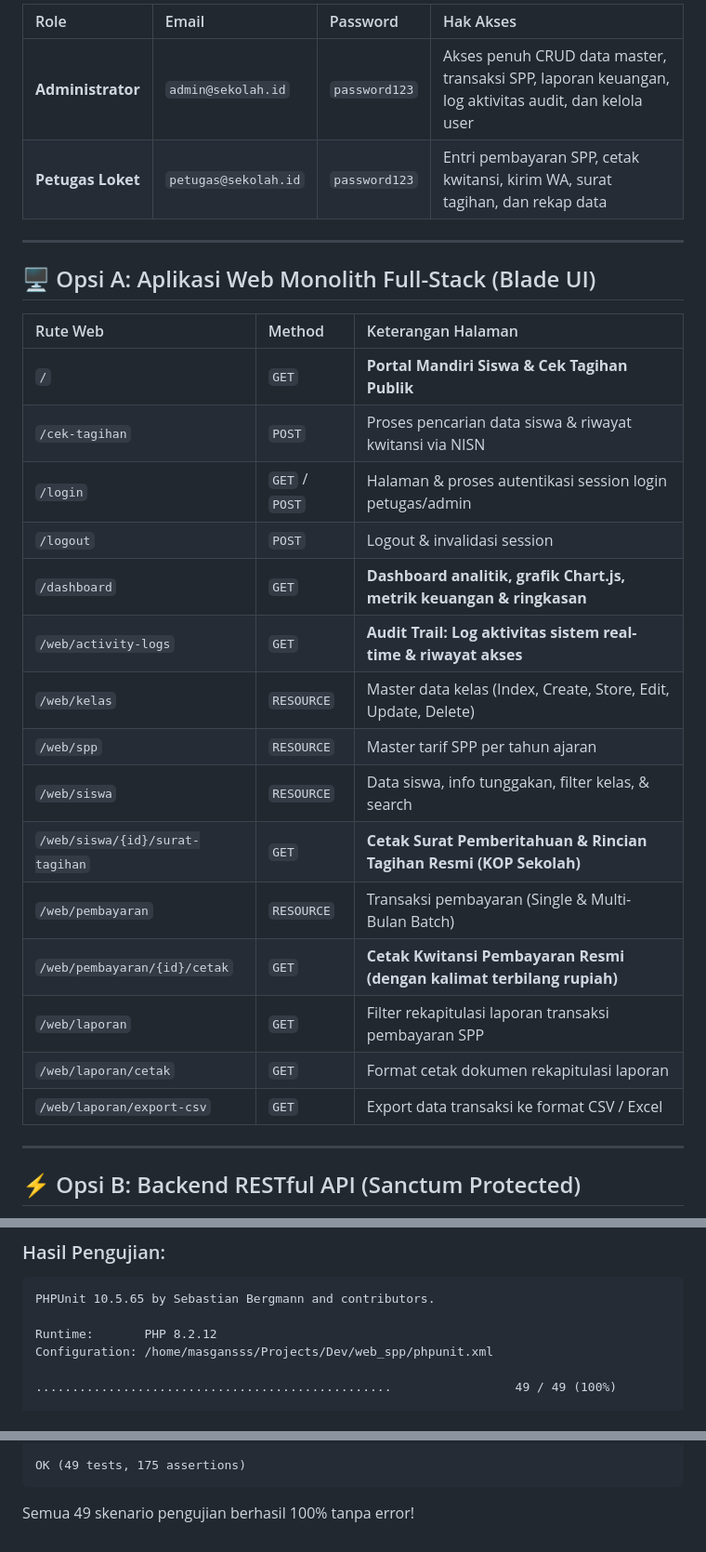
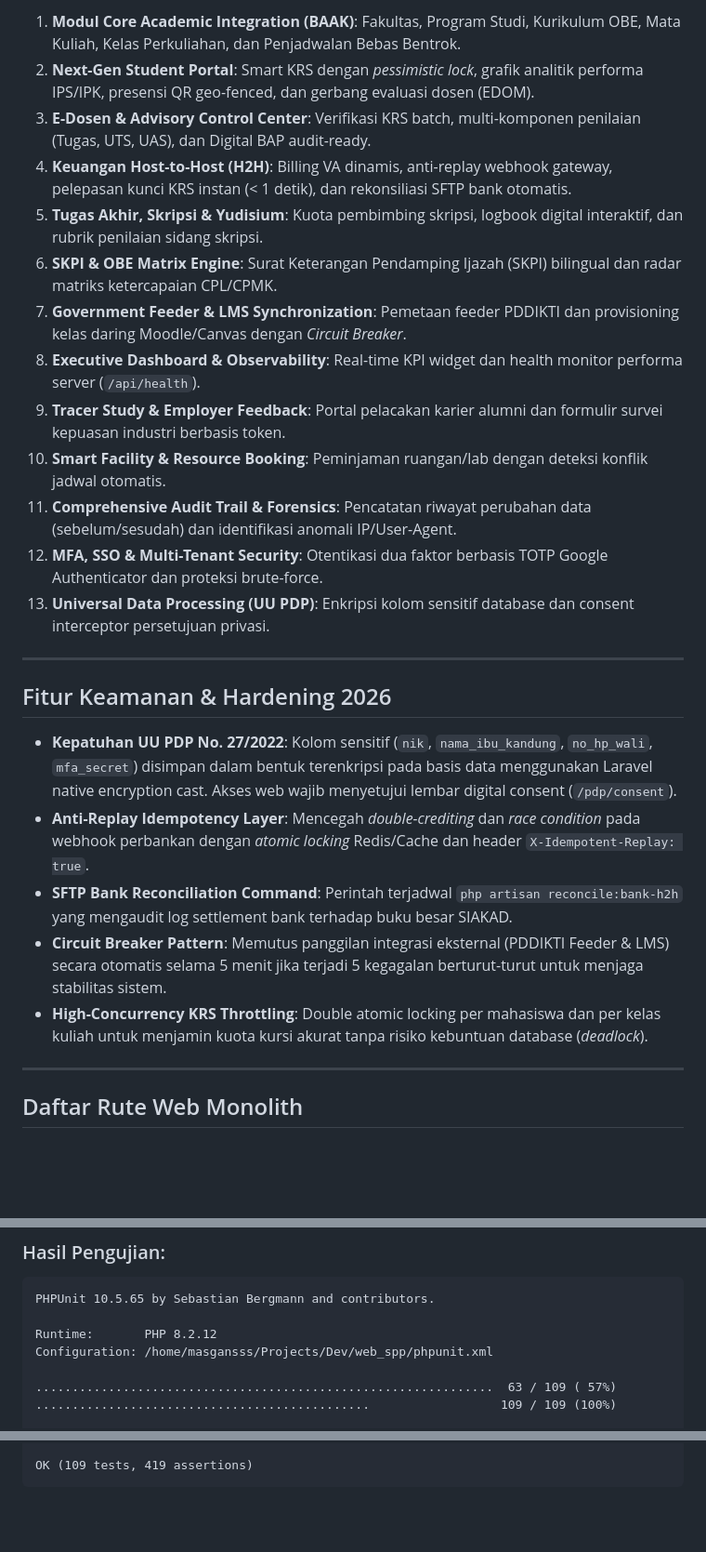
Before and after one commit to Boedjang88/web_spp, a Markdown page: README.md, 3 parts joined by grey strips. Shown at 93% size. Drawn GitHub-style; blank space fills up the shorter version.

````diff
--- a/README.md
+++ b/README.md
@@ -82,32 +90,29 @@ Aplikasi aktif di: **`http://127.0.0.1:8000`**
 
-| Role | Email | Password | Hak Akses |
-| :--- | :--- | :--- | :--- |
-| **Administrator** | `admin@sekolah.id` | `password123` | Akses penuh CRUD data master, transaksi SPP, laporan keuangan, log aktivitas audit, dan kelola user |
-| **Petugas Loket** | `petugas@sekolah.id` | `password123` | Entri pembayaran SPP, cetak kwitansi, kirim WA, surat tagihan, dan rekap data |
+1. **Modul Core Academic Integration (BAAK)**: Fakultas, Program Studi, Kurikulum OBE, Mata Kuliah, Kelas Perkuliahan, dan Penjadwalan Bebas Bentrok.
+2. **Next-Gen Student Portal**: Smart KRS dengan *pessimistic lock*, grafik analitik performa IPS/IPK, presensi QR geo-fenced, dan gerbang evaluasi dosen (EDOM).
+3. **E-Dosen & Advisory Control Center**: Verifikasi KRS batch, multi-komponen penilaian (Tugas, UTS, UAS), dan Digital BAP audit-ready.
+4. **Keuangan Host-to-Host (H2H)**: Billing VA dinamis, anti-replay webhook gateway, pelepasan kunci KRS instan (< 1 detik), dan rekonsiliasi SFTP bank otomatis.
+5. **Tugas Akhir, Skripsi & Yudisium**: Kuota pembimbing skripsi, logbook digital interaktif, dan rubrik penilaian sidang skripsi.
+6. **SKPI & OBE Matrix Engine**: Surat Keterangan Pendamping Ijazah (SKPI) bilingual dan radar matriks ketercapaian CPL/CPMK.
+7. **Government Feeder & LMS Synchronization**: Pemetaan feeder PDDIKTI dan provisioning kelas daring Moodle/Canvas dengan *Circuit Breaker*.
+8. **Executive Dashboard & Observability**: Real-time KPI widget dan health monitor performa server (`/api/health`).
+9. **Tracer Study & Employer Feedback**: Portal pelacakan karier alumni dan formulir survei kepuasan industri berbasis token.
+10. **Smart Facility & Resource Booking**: Peminjaman ruangan/lab dengan deteksi konflik jadwal otomatis.
+11. **Comprehensive Audit Trail & Forensics**: Pencatatan riwayat perubahan data (sebelum/sesudah) dan identifikasi anomali IP/User-Agent.
+12. **MFA, SSO & Multi-Tenant Security**: Otentikasi dua faktor berbasis TOTP Google Authenticator dan proteksi brute-force.
+13. **Universal Data Processing (UU PDP)**: Enkripsi kolom sensitif database dan consent interceptor persetujuan privasi.
 
 ---
 
-## 🖥️ Opsi A: Aplikasi Web Monolith Full-Stack (Blade UI)
+## Fitur Keamanan & Hardening 2026
 
-| Rute Web | Method | Keterangan Halaman |
-| :--- | :--- | :--- |
-| `/` | `GET` | **Portal Mandiri Siswa & Cek Tagihan Publik** |
-| `/cek-tagihan` | `POST` | Proses pencarian data siswa & riwayat kwitansi via NISN |
-| `/login` | `GET` / `POST` | Halaman & proses autentikasi session login petugas/admin |
-| `/logout` | `POST` | Logout & invalidasi session |
-| `/dashboard` | `GET` | **Dashboard analitik, grafik Chart.js, metrik keuangan & ringkasan** |
-| `/web/activity-logs` | `GET` | **Audit Trail: Log aktivitas sistem real-time & riwayat akses** |
-| `/web/kelas` | `RESOURCE` | Master data kelas (Index, Create, Store, Edit, Update, Delete) |
-| `/web/spp` | `RESOURCE` | Master tarif SPP per tahun ajaran |
-| `/web/siswa` | `RESOURCE` | Data siswa, info tunggakan, filter kelas, & search |
-| `/web/siswa/{id}/surat-tagihan` | `GET` | **Cetak Surat Pemberitahuan & Rincian Tagihan Resmi (KOP Sekolah)** |
-| `/web/pembayaran` | `RESOURCE` | Transaksi pembayaran (Single & Multi-Bulan Batch) |
-| `/web/pembayaran/{id}/cetak` | `GET` | **Cetak Kwitansi Pembayaran Resmi (dengan kalimat terbilang rupiah)** |
-| `/web/laporan` | `GET` | Filter rekapitulasi laporan transaksi pembayaran SPP |
-| `/web/laporan/cetak` | `GET` | Format cetak dokumen rekapitulasi laporan |
-| `/web/laporan/export-csv` | `GET` | Export data transaksi ke format CSV / Excel |
+- **Kepatuhan UU PDP No. 27/2022**: Kolom sensitif (`nik`, `nama_ibu_kandung`, `no_hp_wali`, `mfa_secret`) disimpan dalam bentuk terenkripsi pada basis data menggunakan Laravel native encryption cast. Akses web wajib menyetujui lembar digital consent (`/pdp/consent`).
+- **Anti-Replay Idempotency Layer**: Mencegah *double-crediting* dan *race condition* pada webhook perbankan dengan *atomic locking* Redis/Cache dan header `X-Idempotent-Replay: true`.
+- **SFTP Bank Reconciliation Command**: Perintah terjadwal `php artisan reconcile:bank-h2h` yang mengaudit log settlement bank terhadap buku besar SIAKAD.
+- **Circuit Breaker Pattern**: Memutus panggilan integrasi eksternal (PDDIKTI Feeder & LMS) secara otomatis selama 5 menit jika terjadi 5 kegagalan berturut-turut untuk menjaga stabilitas sistem.
+- **High-Concurrency KRS Throttling**: Double atomic locking per mahasiswa dan per kelas kuliah untuk menjamin kuota kursi akurat tanpa risiko kebuntuan database (*deadlock*).
 
 ---
 
-## ⚡ Opsi B: Backend RESTful API (Sanctum Protected)
+## Daftar Rute Web Monolith
 
@@ -185,5 +191,6 @@ PHPUnit 10.5.65 by Sebastian Bergmann and contributors.
 Runtime:       PHP 8.2.12
 Configuration: /home/masgansss/Projects/Dev/web_spp/phpunit.xml
 
-.................................................                 49 / 49 (100%)
+...............................................................  63 / 109 ( 57%)
+..............................................                  109 / 109 (100%)
 
@@ -191,4 +198,3 @@ Time: 00:03.377, Memory: 70.50 MB
 
-OK (49 tests, 175 assertions)
+OK (109 tests, 419 assertions)
 ```
-Semua 49 skenario pengujian berhasil 100% tanpa error!
````
Also changed, not shown: other parts of README.md (+109 -100 lines).
